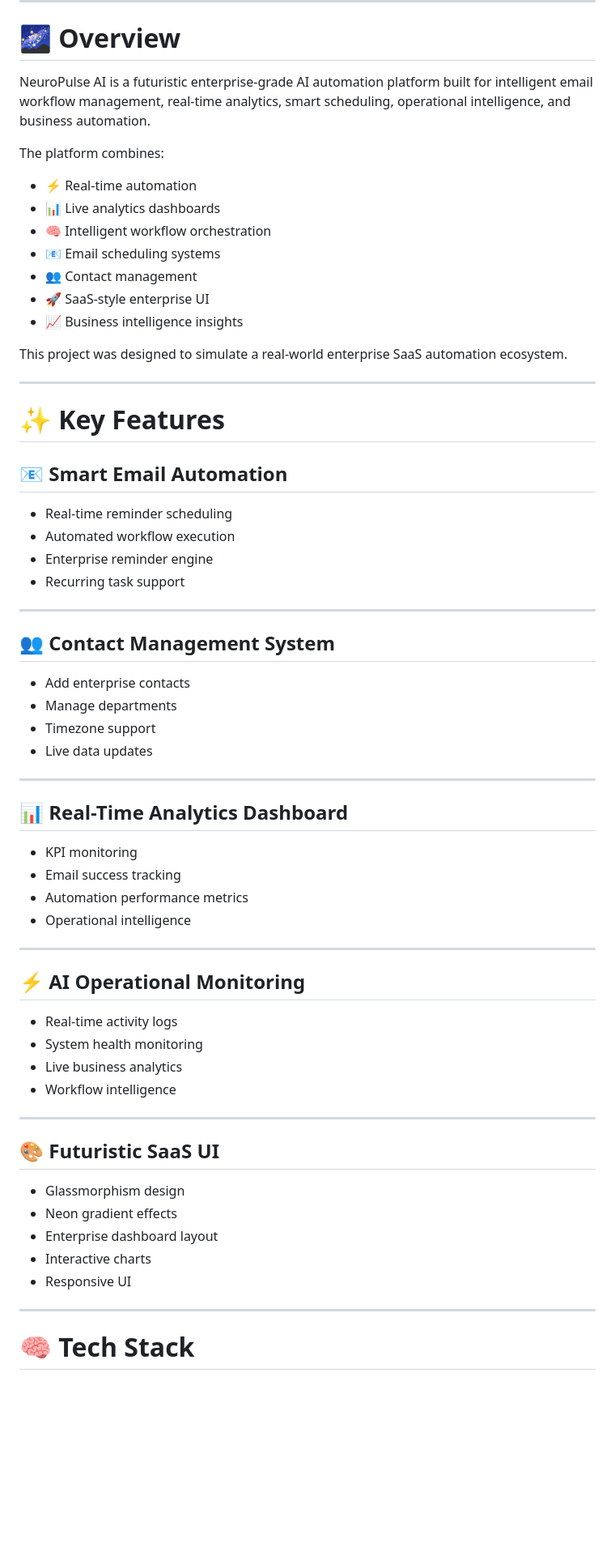
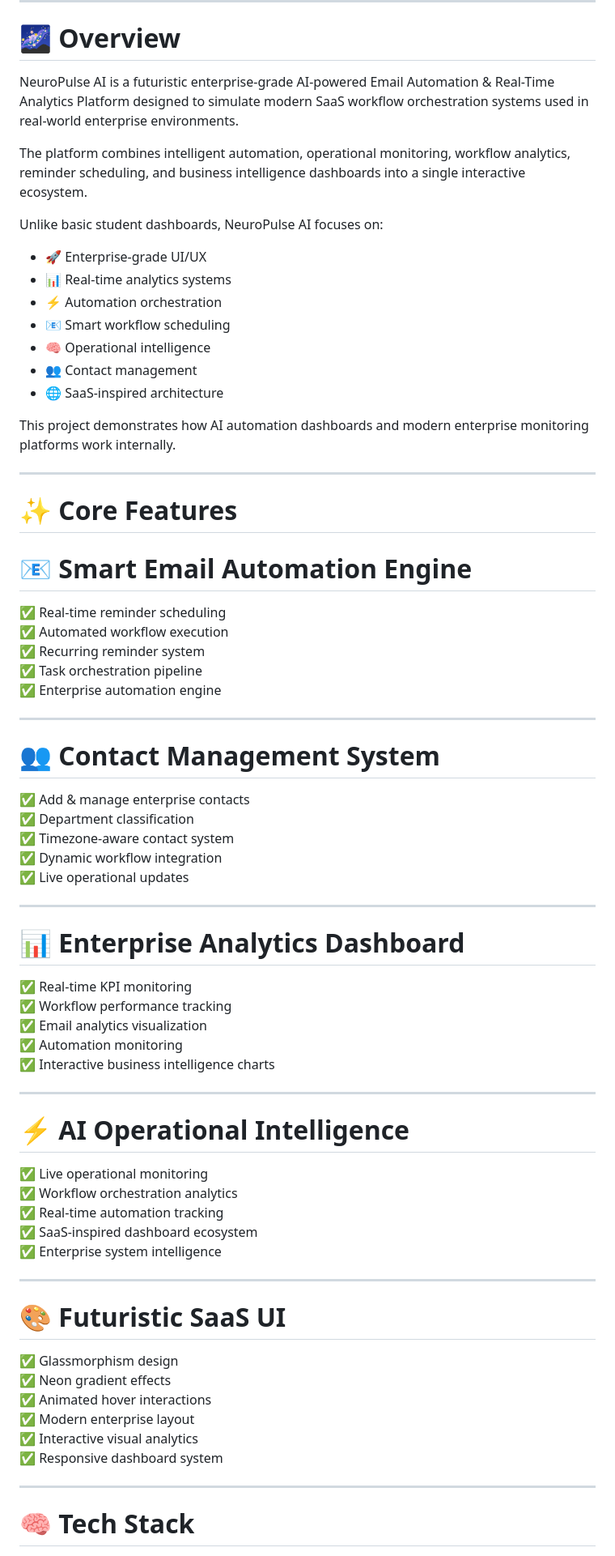
Before and after one commit to sujalkrshaw/-NeuroPulse-AI-Enterprise-Email-Automation-Real-Time-Analytics-Platform, a Markdown page: README.md, the part around one of its changes. Shown at 81% size. Drawn GitHub-style; blank space fills up the shorter version.

```diff
--- a/README.md
+++ b/README.md
@@ -20,62 +20,74 @@
 
 # 🌌 Overview
 
-NeuroPulse AI is a futuristic enterprise-grade AI automation platform built for intelligent email workflow management, real-time analytics, smart scheduling, operational intelligence, and business automation.
+NeuroPulse AI is a futuristic enterprise-grade AI-powered Email Automation & Real-Time Analytics Platform designed to simulate modern SaaS workflow orchestration systems used in real-world enterprise environments.
 
-The platform combines:
+The platform combines intelligent automation, operational monitoring, workflow analytics, reminder scheduling, and business intelligence dashboards into a single interactive ecosystem.
 
-- ⚡ Real-time automation
-- 📊 Live analytics dashboards
-- 🧠 Intelligent workflow orchestration
-- 📧 Email scheduling systems
+Unlike basic student dashboards, NeuroPulse AI focuses on:
+
+- 🚀 Enterprise-grade UI/UX
+- 📊 Real-time analytics systems
+- ⚡ Automation orchestration
+- 📧 Smart workflow scheduling
+- 🧠 Operational intelligence
 - 👥 Contact management
-- 🚀 SaaS-style enterprise UI
-- 📈 Business intelligence insights
+- 🌐 SaaS-inspired architecture
 
-This project was designed to simulate a real-world enterprise SaaS automation ecosystem.
+This project demonstrates how AI automation dashboards and modern enterprise monitoring platforms work internally.
 
 ---
 
-# ✨ Key Features
+# ✨ Core Features
 
-## 📧 Smart Email Automation
-- Real-time reminder scheduling
-- Automated workflow execution
-- Enterprise reminder engine
-- Recurring task support
+# 📧 Smart Email Automation Engine
+
+✅ Real-time reminder scheduling
+✅ Automated workflow execution
+✅ Recurring reminder system
+✅ Task orchestration pipeline
+✅ Enterprise automation engine
 
 ---
 
-## 👥 Contact Management System
-- Add enterprise contacts
-- Manage departments
-- Timezone support
-- Live data updates
+# 👥 Contact Management System
+
+✅ Add & manage enterprise contacts
+✅ Department classification
+✅ Timezone-aware contact system
+✅ Dynamic workflow integration
+✅ Live operational updates
 
 ---
 
-## 📊 Real-Time Analytics Dashboard
-- KPI monitoring
-- Email success tracking
-- Automation performance metrics
-- Operational intelligence
+# 📊 Enterprise Analytics Dashboard
+
+✅ Real-time KPI monitoring
+✅ Workflow performance tracking
+✅ Email analytics visualization
+✅ Automation monitoring
+✅ Interactive business intelligence charts
 
 ---
 
-## ⚡ AI Operational Monitoring
-- Real-time activity logs
-- System health monitoring
-- Live business analytics
-- Workflow intelligence
+# ⚡ AI Operational Intelligence
+
+✅ Live operational monitoring
+✅ Workflow orchestration analytics
+✅ Real-time automation tracking
+✅ SaaS-inspired dashboard ecosystem
+✅ Enterprise system intelligence
 
 ---
 
-## 🎨 Futuristic SaaS UI
-- Glassmorphism design
-- Neon gradient effects
-- Enterprise dashboard layout
-- Interactive charts
-- Responsive UI
+# 🎨 Futuristic SaaS UI
+
+✅ Glassmorphism design
+✅ Neon gradient effects
+✅ Animated hover interactions
+✅ Modern enterprise layout
+✅ Interactive visual analytics
+✅ Responsive dashboard system
 
 ---
 
```
Also changed, not shown: other parts of README.md (+179 -117 lines).
